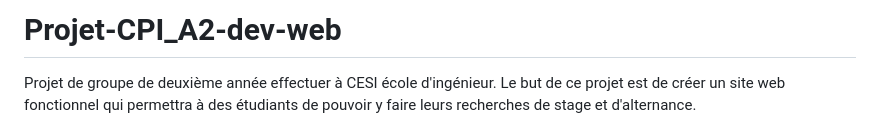
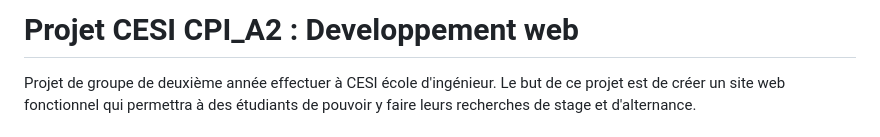
Before and after one commit to Micka1310/Projet-CPI_A2-dev-web, a Markdown page: README.md, the part around the change. Drawn GitHub-style.

Commit message:
Update README.md
modification du titre

```diff
--- a/README.md
+++ b/README.md
@@ -1,4 +1,4 @@
-# Projet-CPI_A2-dev-web
+# Projet CESI CPI_A2 : Developpement web
 Projet de groupe de deuxième année effectuer à CESI école d'ingénieur. Le but de ce projet est de créer un site web fonctionnel qui permettra à des étudiants de pouvoir y faire leurs recherches de stage et d'alternance.
 
 # Sommaire
```
